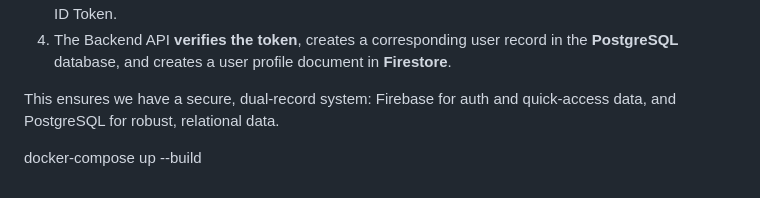
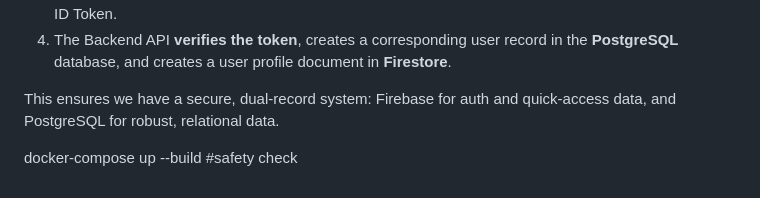
Before and after one commit to tiaL-ops/karoka-core, a Markdown page: README.md, the part around the change. Drawn GitHub-style.

Commit message:
Safety check

```diff
--- a/README.md
+++ b/README.md
@@ -98,3 +98,4 @@ This ensures we have a secure, dual-record system: Firebase for auth and quick-a
 
 
 docker-compose up --build
+#safety check
```
